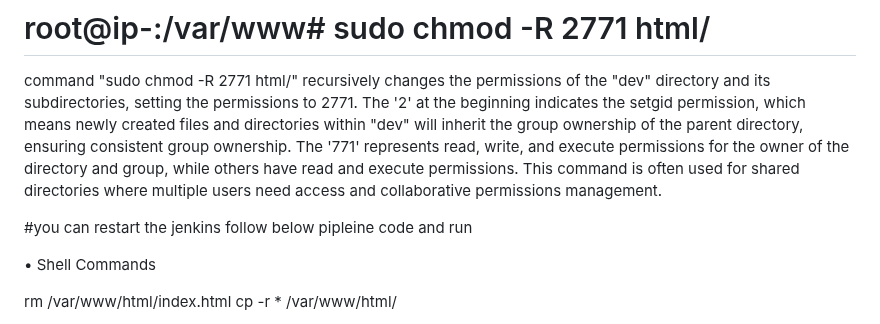
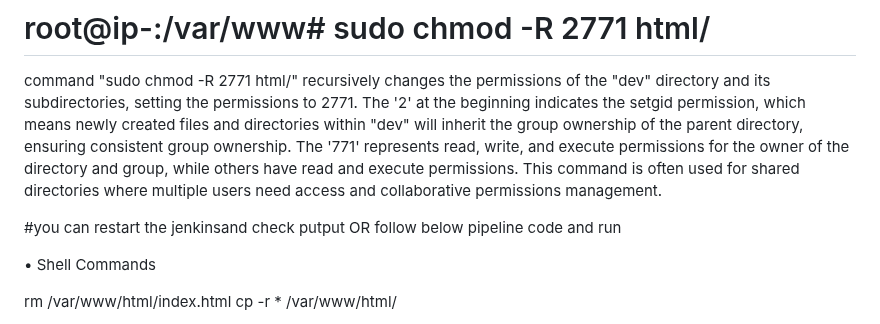
Before and after one commit to Dayanandon34/jenkins-cicd-pipeline-website, a Markdown page: README.md, the part around the change. GitHub-like rendering.

Commit message:
changes done in  readme file

```diff
--- a/README.md
+++ b/README.md
@@ -89,7 +89,7 @@ exit
 # root@ip-:/var/www# sudo chmod -R 2771 html/
 command "sudo chmod -R 2771 html/" recursively changes the permissions of the "dev" directory and its subdirectories, setting the permissions to 2771. The '2' at the beginning indicates the setgid permission, which means newly created files and directories within "dev" will inherit the group ownership of the parent directory, ensuring consistent group ownership. The '771' represents read, write, and execute permissions for the owner of the directory and group, while others have read and execute permissions. This command is often used for shared directories where multiple users need access and collaborative permissions management.
 
-#you can restart the jenkins follow below pipleine code and run
+#you can restart the jenkinsand check putput OR  follow below pipeline code and run
 
 •	 Shell Commands
 
```
